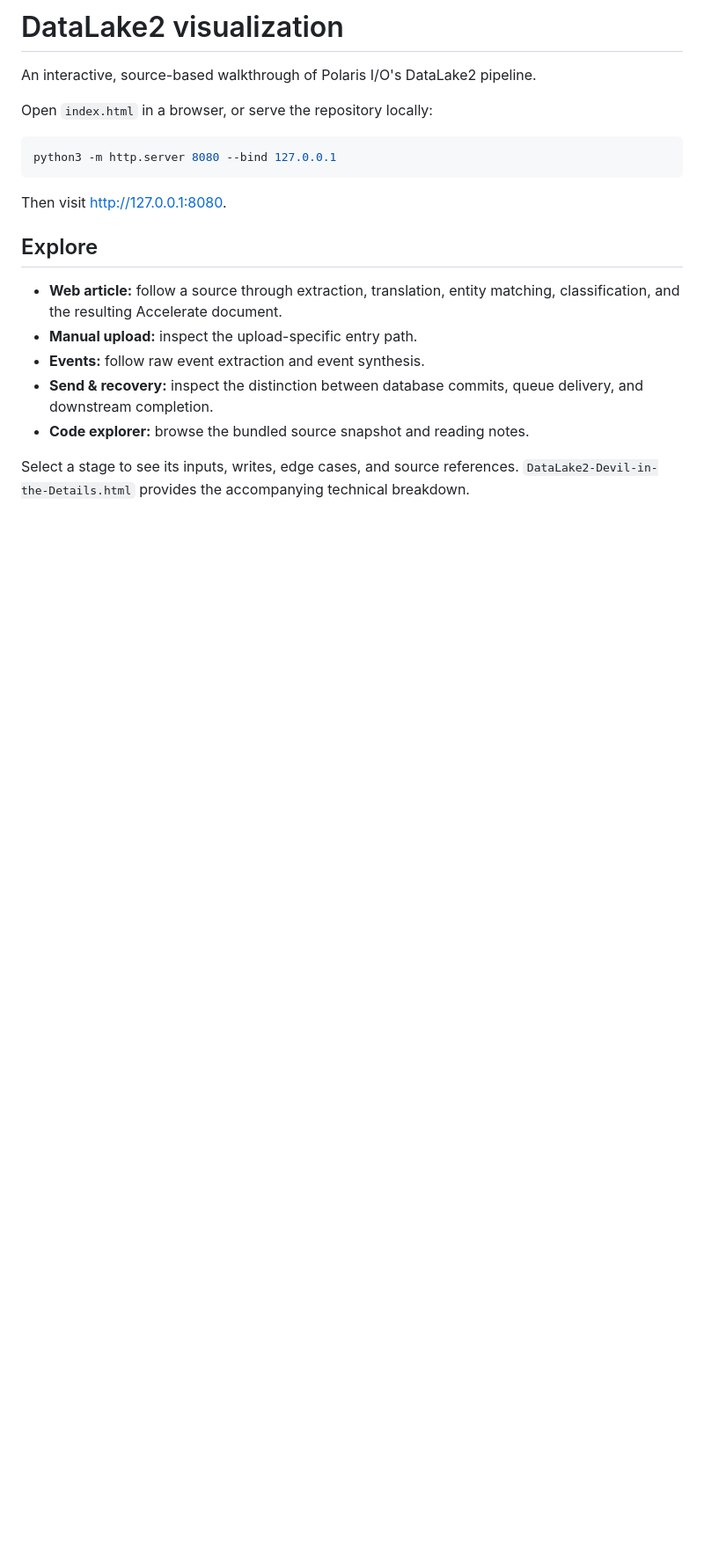
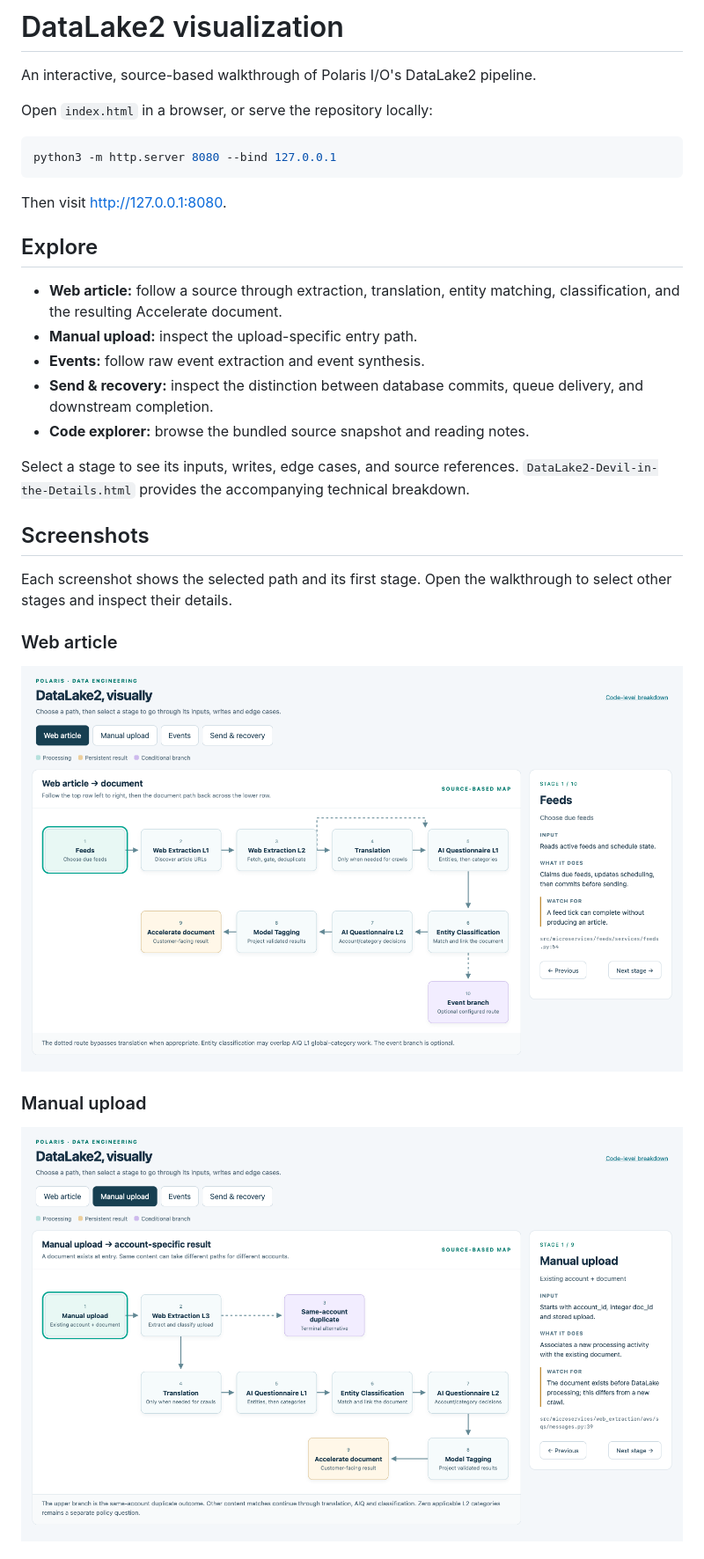
Before and after one commit to PolarisIO/datalake2-visualization, a Markdown page: README.md, the part around one of its changes. Shown at 88% size. Rendered like a GitHub page; pictures changed too: docs/screenshots/manual-upload.png (added), docs/screenshots/web-article.png (added); blank space fills up the shorter version.

Commit message:
DAT-11201: Add screenshots for each visualization path
Show all four walkthrough paths directly in the README so reviewers can preview them without launching the app.

```diff
--- a/README.md
+++ b/README.md
@@ -22,3 +22,17 @@ Then visit <http://127.0.0.1:8080>.
 
 Select a stage to see its inputs, writes, edge cases, and source references.
 `DataLake2-Devil-in-the-Details.html` provides the accompanying technical breakdown.
+
+## Screenshots
+
+Each screenshot shows the selected path and its first stage. Open the walkthrough
+to select other stages and inspect their details.
+
+### Web article
+
+![Web article path, from feeds through the Accelerate document and optional event branch](docs/screenshots/web-article.png)
+
+### Manual upload
+
+![Manual upload path, including extraction, classification, and document readiness](docs/screenshots/manual-upload.png)
+
```
Also changed, not shown: other parts of README.md (+7 -0 lines), docs/screenshots/events.png (added), docs/screenshots/send-and-recovery.png (added).
